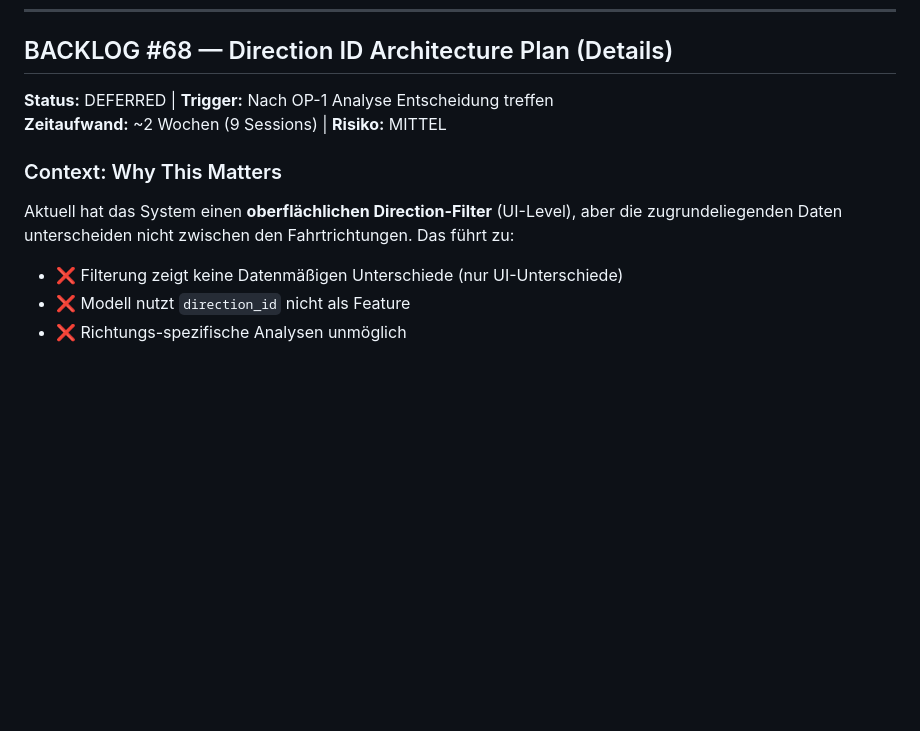
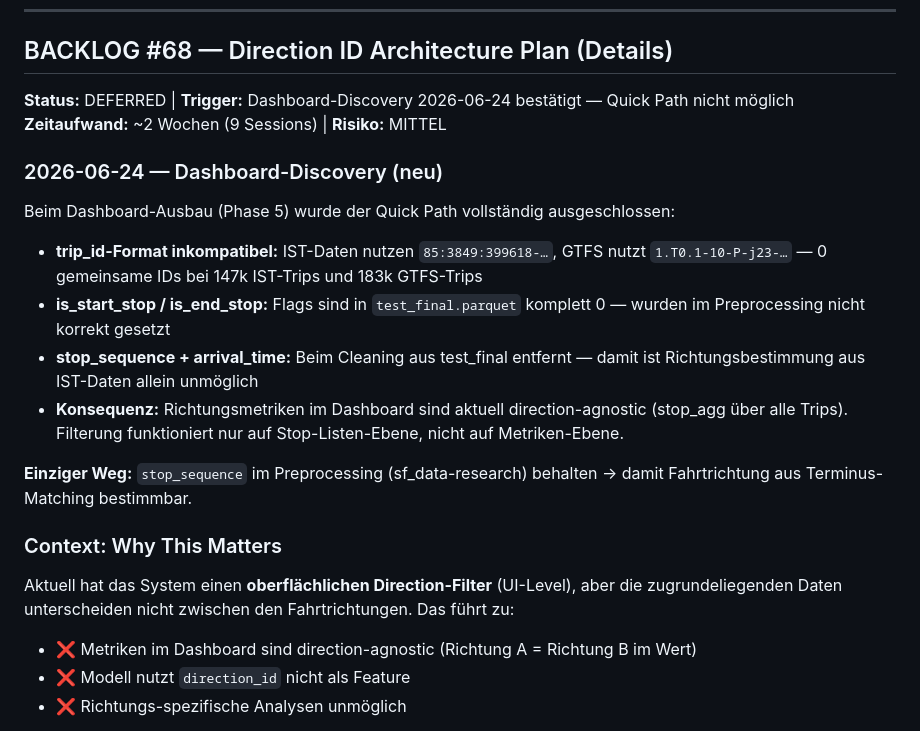
Before and after one commit to kaywiegand/zh-tram-flow, a Markdown page: BACKLOG.md, the part around the change. GitHub-like rendering; blank space fills up the shorter version.

```diff
--- a/BACKLOG.md
+++ b/BACKLOG.md
@@ -386,13 +386,23 @@ Status: [ ] 2–3 Charts gewählt
 
 ## BACKLOG #68 — Direction ID Architecture Plan (Details)
 
-**Status:** DEFERRED | **Trigger:** Nach OP-1 Analyse Entscheidung treffen
+**Status:** DEFERRED | **Trigger:** Dashboard-Discovery 2026-06-24 bestätigt — Quick Path nicht möglich
 **Zeitaufwand:** ~2 Wochen (9 Sessions) | **Risiko:** MITTEL
+
+### 2026-06-24 — Dashboard-Discovery (neu)
+
+Beim Dashboard-Ausbau (Phase 5) wurde der Quick Path vollständig ausgeschlossen:
+- **trip_id-Format inkompatibel:** IST-Daten nutzen `85:3849:399618-…`, GTFS nutzt `1.T0.1-10-P-j23-…` — 0 gemeinsame IDs bei 147k IST-Trips und 183k GTFS-Trips
+- **is_start_stop / is_end_stop:** Flags sind in `test_final.parquet` komplett 0 — wurden im Preprocessing nicht korrekt gesetzt
+- **stop_sequence + arrival_time:** Beim Cleaning aus test_final entfernt — damit ist Richtungsbestimmung aus IST-Daten allein unmöglich
+- **Konsequenz:** Richtungsmetriken im Dashboard sind aktuell direction-agnostic (stop_agg über alle Trips). Filterung funktioniert nur auf Stop-Listen-Ebene, nicht auf Metriken-Ebene.
+
+**Einziger Weg:** `stop_sequence` im Preprocessing (sf_data-research) behalten → damit Fahrtrichtung aus Terminus-Matching bestimmbar.
 
 ### Context: Why This Matters
 
 Aktuell hat das System einen **oberflächlichen Direction-Filter** (UI-Level), aber die zugrundeliegenden Daten unterscheiden nicht zwischen den Fahrtrichtungen. Das führt zu:
-- ❌ Filterung zeigt keine Datenmäßigen Unterschiede (nur UI-Unterschiede)
+- ❌ Metriken im Dashboard sind direction-agnostic (Richtung A = Richtung B im Wert)
 - ❌ Modell nutzt `direction_id` nicht als Feature
 - ❌ Richtungs-spezifische Analysen unmöglich
 
```
Also changed, not shown: public/md/portfolio.md (+21 -7 lines).
